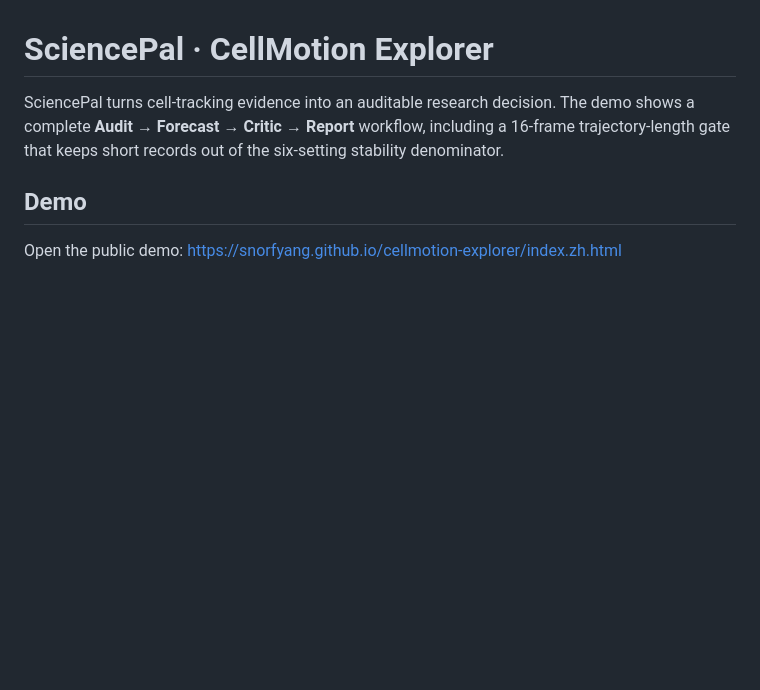
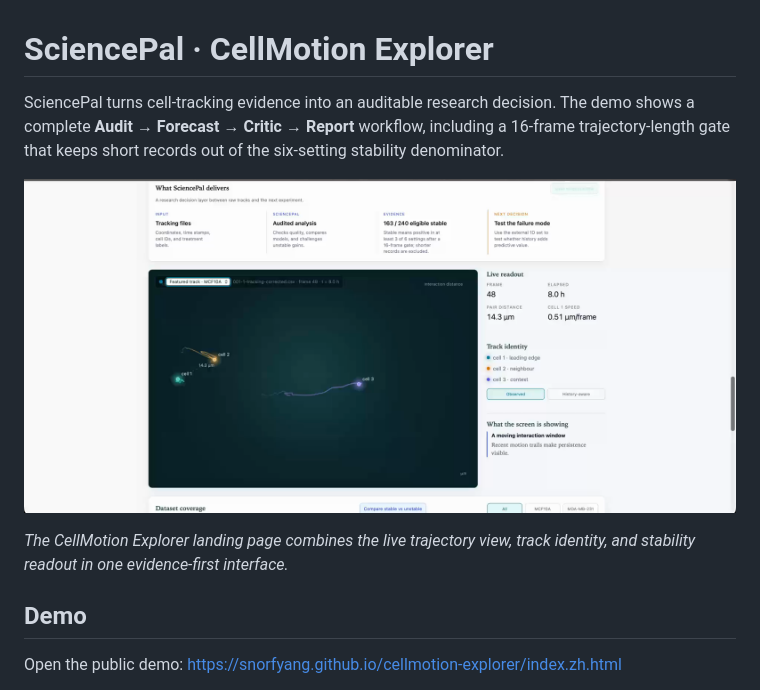
Before and after one commit to snorfyang/cellmotion-explorer, a Markdown page: README.md, the part around the change. GitHub-like rendering; pictures changed too: docs/assets/demo-home.png (added); blank space fills up the shorter version.

Commit message:
Add CellMotion Explorer screenshot to README

```diff
--- a/README.md
+++ b/README.md
@@ -1,6 +1,10 @@
 # SciencePal · CellMotion Explorer
 
 SciencePal turns cell-tracking evidence into an auditable research decision. The demo shows a complete **Audit → Forecast → Critic → Report** workflow, including a 16-frame trajectory-length gate that keeps short records out of the six-setting stability denominator.
+
+[![CellMotion Explorer demo](docs/assets/demo-home.png)](https://snorfyang.github.io/cellmotion-explorer/index.zh.html)
+
+*The CellMotion Explorer landing page combines the live trajectory view, track identity, and stability readout in one evidence-first interface.*
 
 ## Demo
 
```
